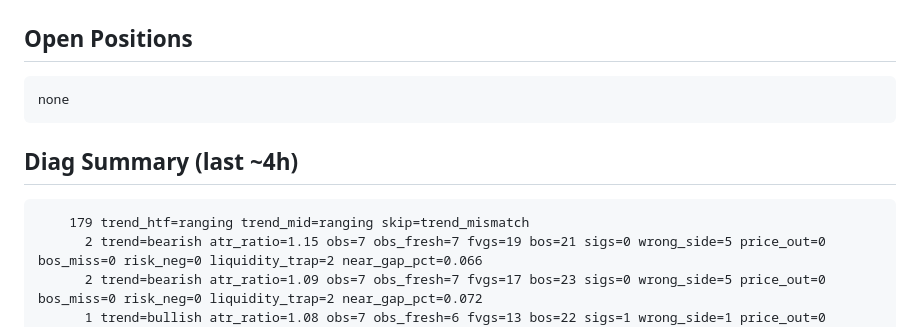
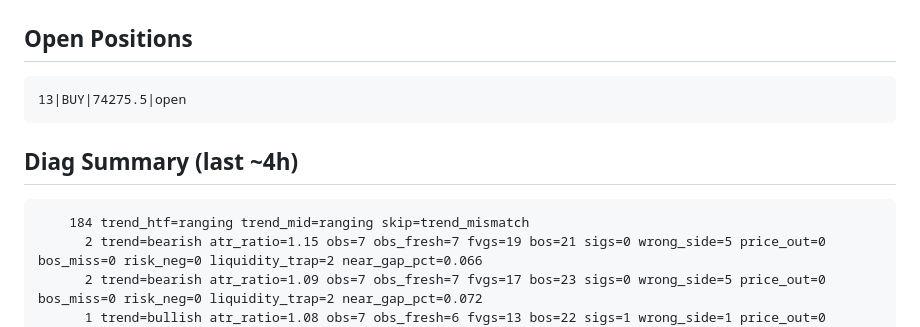
Before and after one commit to fatalatra/smc-bot, a Markdown page: reports/snapshot.md, the part around one of its changes. Rendered like a GitHub page.

````diff
--- a/reports/snapshot.md
+++ b/reports/snapshot.md
@@ -24,12 +36,12 @@ err
 
 ## Open Positions
 ```
-none
+13|BUY|74275.5|open
 ```
 
 ## Diag Summary (last ~4h)
 ```
-    179 trend_htf=ranging trend_mid=ranging skip=trend_mismatch
+    184 trend_htf=ranging trend_mid=ranging skip=trend_mismatch
       2 trend=bearish atr_ratio=1.15 obs=7 obs_fresh=7 fvgs=19 bos=21 sigs=0 wrong_side=5 price_out=0 bos_miss=0 risk_neg=0 liquidity_trap=2 near_gap_pct=0.066
       2 trend=bearish atr_ratio=1.09 obs=7 obs_fresh=7 fvgs=17 bos=23 sigs=0 wrong_side=5 price_out=0 bos_miss=0 risk_neg=0 liquidity_trap=2 near_gap_pct=0.072
       1 trend=bullish atr_ratio=1.08 obs=7 obs_fresh=6 fvgs=13 bos=22 sigs=1 wrong_side=1 price_out=0 bos_miss=0 risk_neg=0 liquidity_trap=2 near_gap_pct=-0.08 skip=side_busy open_sides=['BUY']
````
Also changed, not shown: other parts of reports/snapshot.md (+32 -20 lines).
